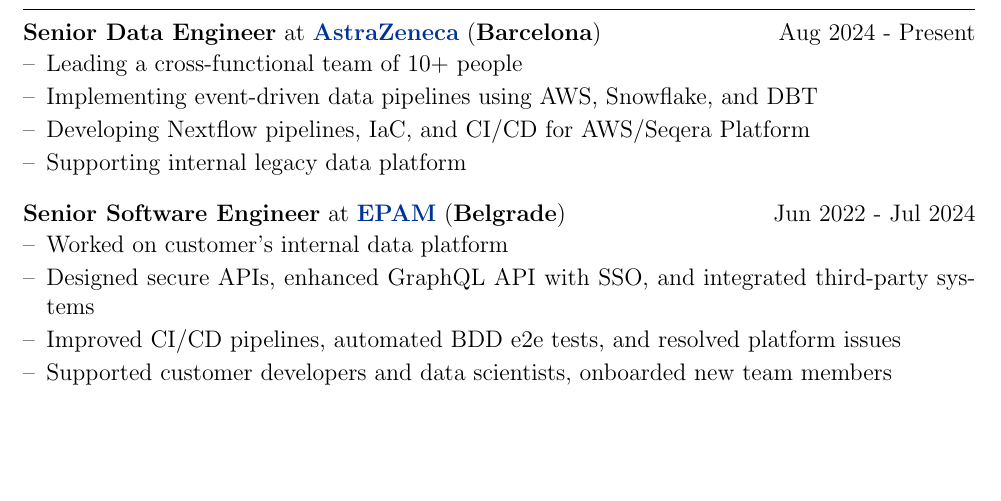
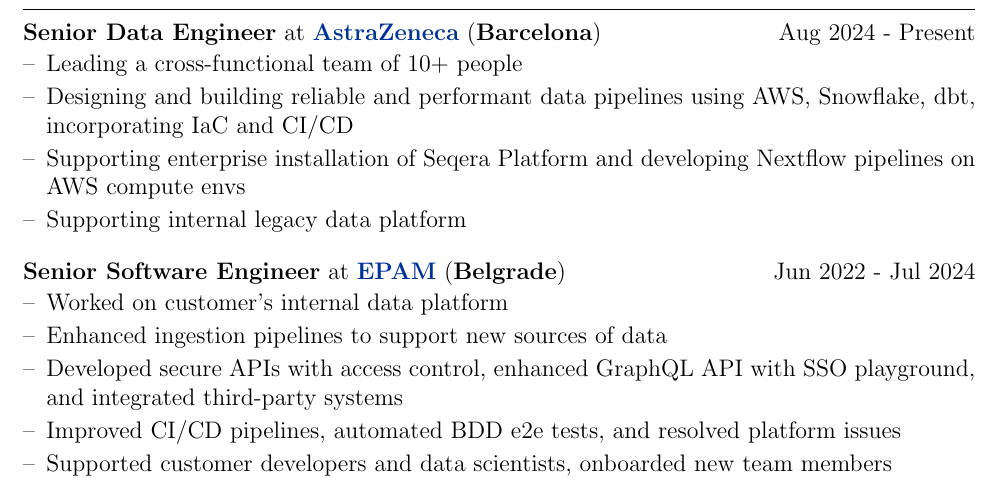
Before and after one commit to SuperSolik/profile, a LaTeX CV (cv.tex): part of page 1 of 2, cut so that both start at the same text, the shorter picture padded with empty space. Compiled offline with pdfLaTeX.

Commit message:
update resume

```diff
--- a/cv.tex
+++ b/cv.tex
@@ -129,14 +129,15 @@
 
 \begin{joblong}{Senior Data Engineer}{\href{https://www.astrazeneca.com/}{AstraZeneca}}{Aug 2024 - Present}{Barcelona}
 \item Leading a cross-functional team of 10+ people
-\item Implementing event-driven data pipelines using AWS, Snowflake, and DBT
-\item Developing Nextflow pipelines, IaC, and CI/CD for AWS/Seqera Platform
+\item Designing and building reliable and performant data pipelines using AWS, Snowflake, dbt, incorporating IaC and CI/CD
+\item Supporting enterprise installation of Seqera Platform and developing Nextflow pipelines on AWS compute envs
 \item Supporting internal legacy data platform
 \end{joblong}
 
 \begin{joblong}{Senior Software Engineer}{\href{https://www.epam.com/}{EPAM}}{Jun 2022 - Jul 2024}{Belgrade}
 \item Worked on customer's internal data platform
-\item Designed secure APIs, enhanced GraphQL API with SSO, and integrated third-party systems
+\item Enhanced ingestion pipelines to support new sources of data
+\item Developed secure APIs with access control, enhanced GraphQL API with SSO playground, and integrated third-party systems
 \item Improved CI/CD pipelines, automated BDD e2e tests, and resolved platform issues
 \item Supported customer developers and data scientists, onboarded new team members
 \end{joblong}
```
